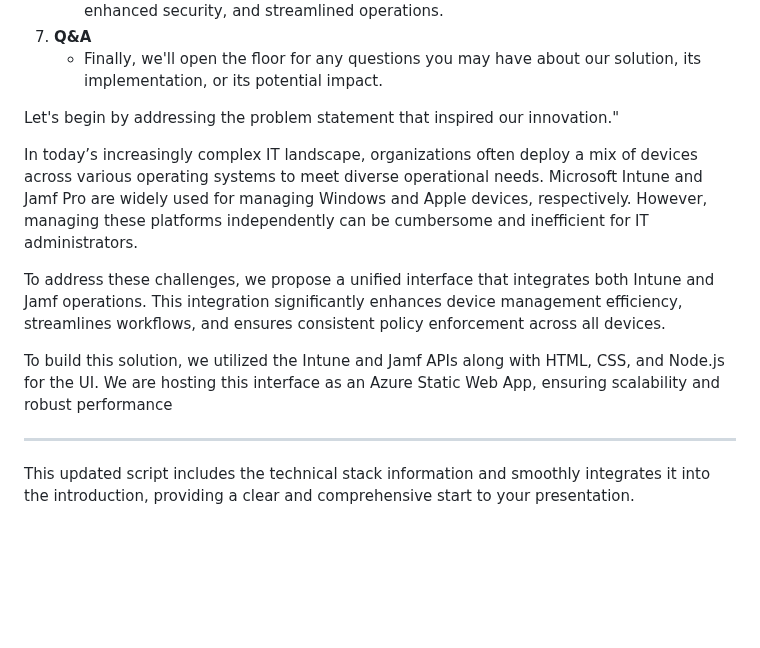
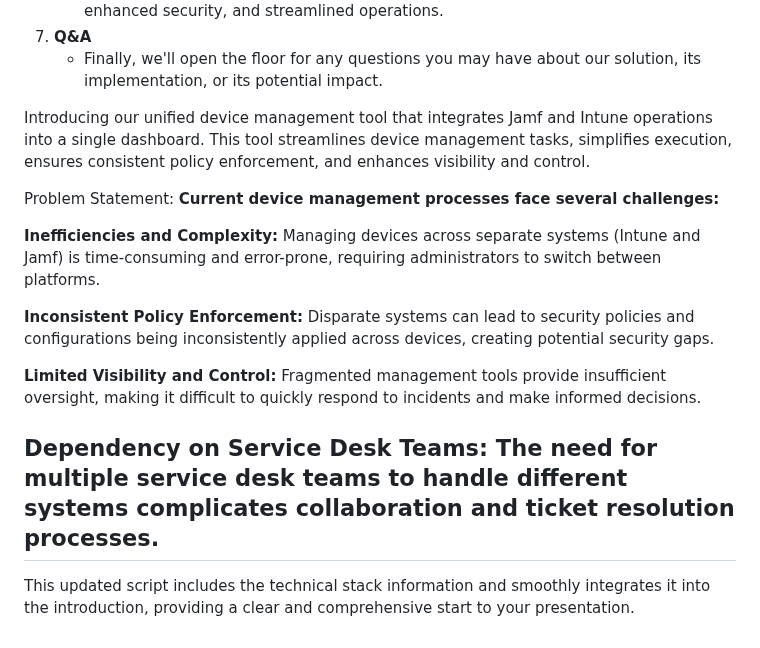
Before and after one commit to BoyapalliLikhitha/intune, a Markdown page: readme.md, the part around the change. Rendered like a GitHub page; blank space fills up the shorter version.

```diff
--- a/readme.md
+++ b/readme.md
@@ -34,14 +34,19 @@ Today, we'll guide you through our solution, highlighting its key features, the
 7. **Q&A**
    - Finally, we'll open the floor for any questions you may have about our solution, its implementation, or its potential impact.
 
-Let's begin by addressing the problem statement that inspired our innovation."
 
-In today’s increasingly complex IT landscape, organizations often deploy a mix of devices across various operating systems to meet diverse operational needs. Microsoft Intune and Jamf Pro are widely used for managing Windows and Apple devices, respectively. However, managing these platforms independently can be cumbersome and inefficient for IT administrators.
+Introducing our unified device management tool that integrates Jamf and Intune operations into a single dashboard. This tool streamlines device management tasks, simplifies execution, ensures consistent policy enforcement, and enhances visibility and control.
 
-To address these challenges, we propose a unified interface that integrates both Intune and Jamf operations. This integration significantly enhances device management efficiency, streamlines workflows, and ensures consistent policy enforcement across all devices.
+Problem Statement:
+**Current device management processes face several challenges:**
 
-To build this solution, we utilized the Intune and Jamf APIs along with HTML, CSS, and Node.js for the UI. We are hosting this interface as an Azure Static Web App, ensuring scalability and robust performance
+**Inefficiencies and Complexity:** Managing devices across separate systems (Intune and Jamf) is time-consuming and error-prone, requiring administrators to switch between platforms.
 
+**Inconsistent Policy Enforcement:** Disparate systems can lead to security policies and configurations being inconsistently applied across devices, creating potential security gaps.
+
+**Limited Visibility and Control:** Fragmented management tools provide insufficient oversight, making it difficult to quickly respond to incidents and make informed decisions.
+
+**Dependency on Service Desk Teams:**  The need for multiple service desk teams to handle different systems complicates collaboration and ticket resolution processes.
 ---
 
 This updated script includes the technical stack information and smoothly integrates it into the introduction, providing a clear and comprehensive start to your presentation.
```
